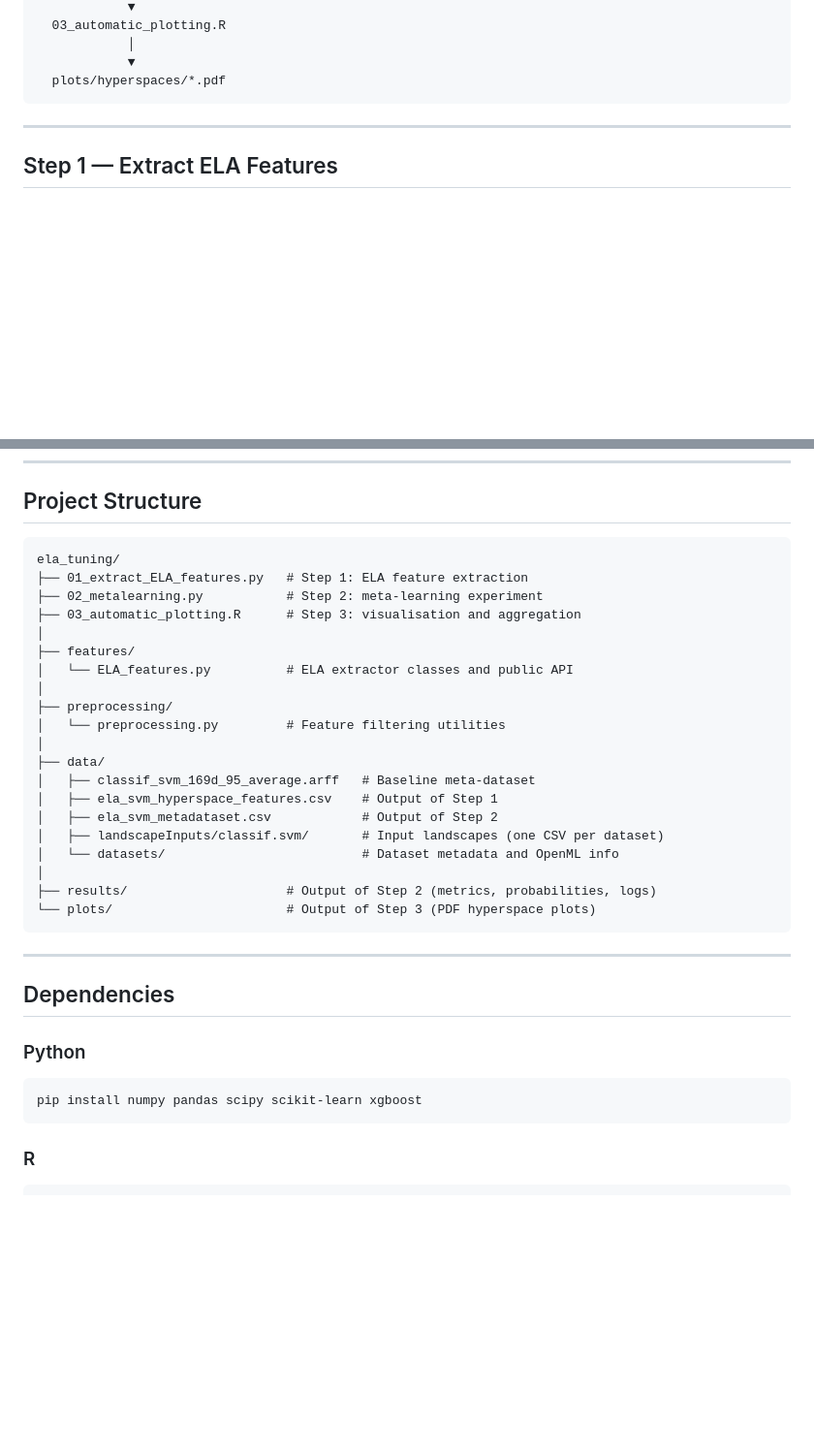
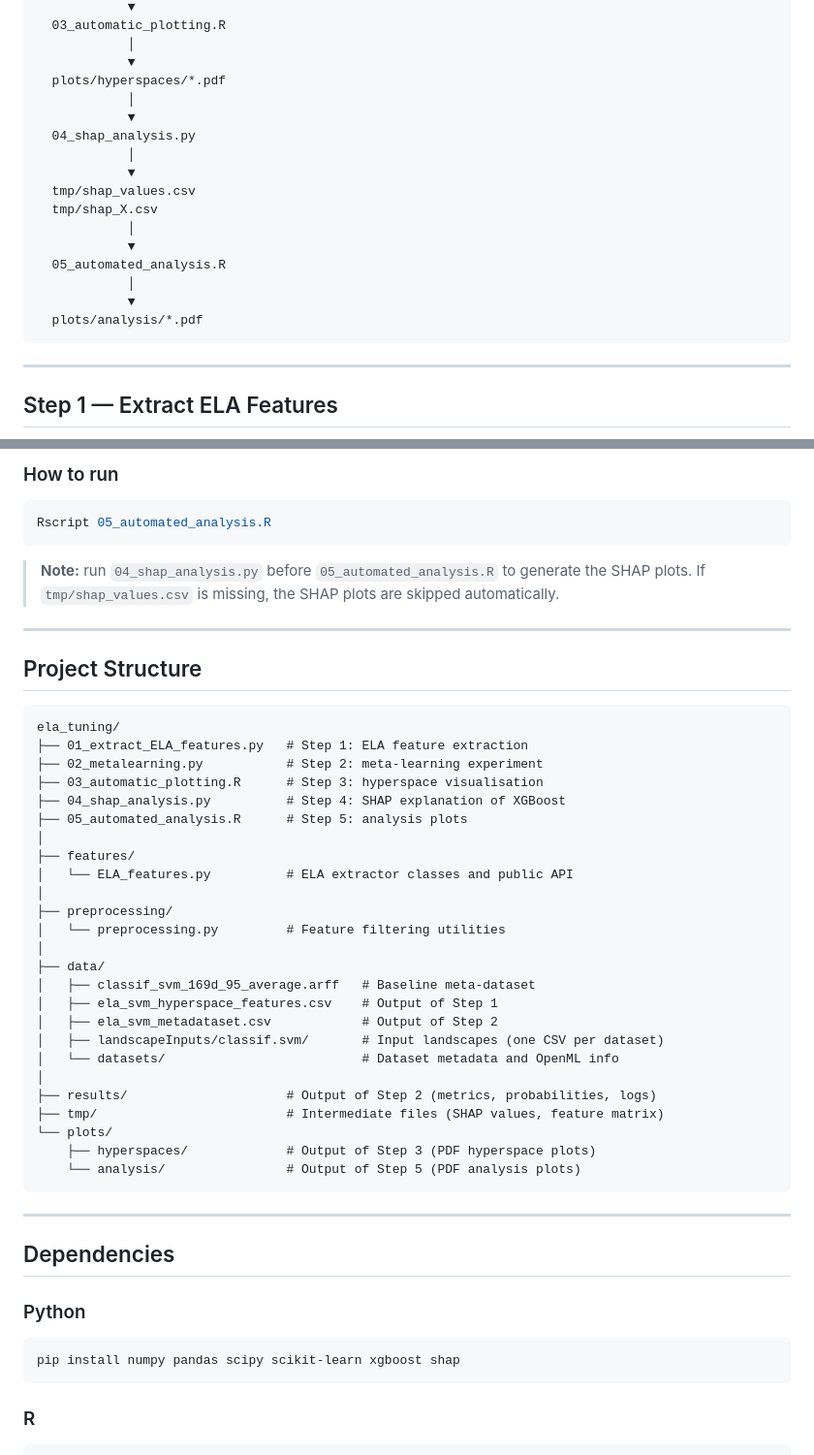
Before and after one commit to rgmantovani/ela_tuning, a Markdown page: README.md, 2 parts joined by grey strips. Shown at 97% size. Drawn GitHub-style; blank space fills up the shorter version.

````diff
--- a/README.md
+++ b/README.md
@@ -32,6 +32,19 @@ data/landscapeInputs/classif.svm/*.csv
             │
             ▼
   plots/hyperspaces/*.pdf
+            │
+            ▼
+  04_shap_analysis.py
+            │
+            ▼
+  tmp/shap_values.csv
+  tmp/shap_X.csv
+            │
+            ▼
+  05_automated_analysis.R
+            │
+            ▼
+  plots/analysis/*.pdf
 ```
 
 ---
@@ -162,10 +232,22 @@ source("03_automatic_plotting.R")
+### How to run
+
+```bash
+Rscript 05_automated_analysis.R
+```
+
+> **Note:** run `04_shap_analysis.py` before `05_automated_analysis.R` to generate the SHAP plots. If `tmp/shap_values.csv` is missing, the SHAP plots are skipped automatically.
+
+---
+
 ## Project Structure
 
 ```
 ela_tuning/
 ├── 01_extract_ELA_features.py   # Step 1: ELA feature extraction
 ├── 02_metalearning.py           # Step 2: meta-learning experiment
-├── 03_automatic_plotting.R      # Step 3: visualisation and aggregation
+├── 03_automatic_plotting.R      # Step 3: hyperspace visualisation
+├── 04_shap_analysis.py          # Step 4: SHAP explanation of XGBoost
+├── 05_automated_analysis.R      # Step 5: analysis plots
 │
 ├── features/
 │   └── ELA_features.py          # ELA extractor classes and public API
@@ -181,7 +263,10 @@ ela_tuning/
 │   └── datasets/                          # Dataset metadata and OpenML info
 │
 ├── results/                     # Output of Step 2 (metrics, probabilities, logs)
-└── plots/                       # Output of Step 3 (PDF hyperspace plots)
+├── tmp/                         # Intermediate files (SHAP values, feature matrix)
+└── plots/
+    ├── hyperspaces/             # Output of Step 3 (PDF hyperspace plots)
+    └── analysis/                # Output of Step 5 (PDF analysis plots)
 ```
 
 ---
@@ -191,7 +276,7 @@ ela_tuning/
 ### Python
 
 ```bash
-pip install numpy pandas scipy scikit-learn xgboost
+pip install numpy pandas scipy scikit-learn xgboost shap
 ```
 
 ### R
````
Also changed, not shown: other parts of README.md (+57 -0 lines).
